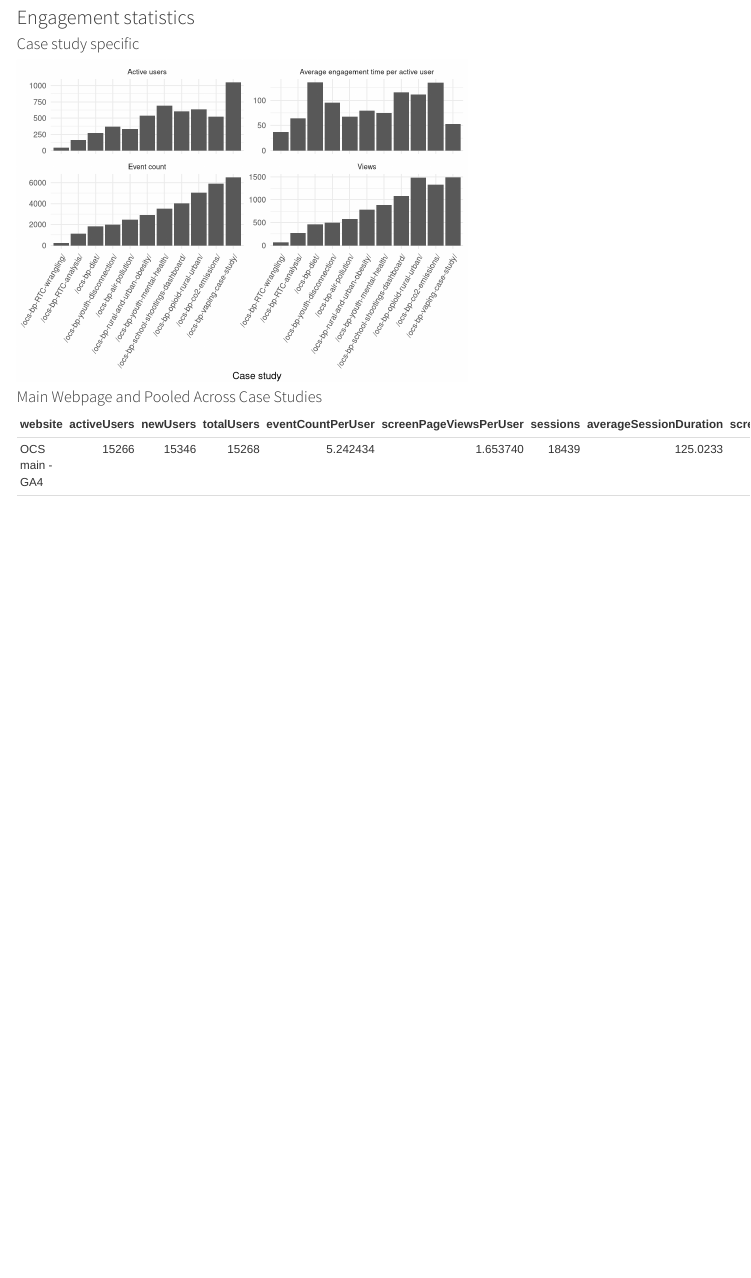
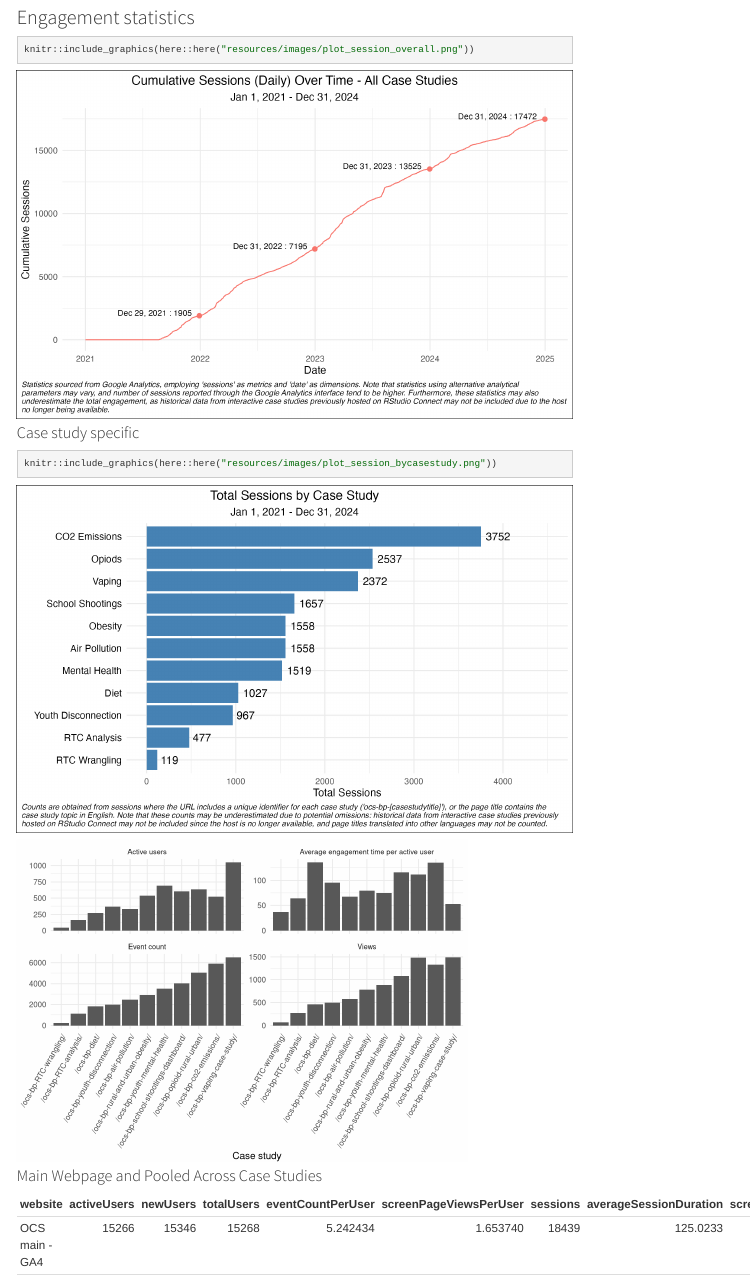
Before and after one commit to opencasestudies/ocs-metrics-dashboard, an R Markdown document (googleanalytics.Rmd): the page in a window 1100 px wide, from 220 px down. Rendered offline with R 4.5, knitr and Pandoc, with nearby package versions; some code elsewhere in the file could not run offline; menus at the side of the page are left out.

Commit message:
adding plots form Qier

````diff
--- a/googleanalytics.Rmd
+++ b/googleanalytics.Rmd
@@ -30,7 +30,15 @@ ga_link_clicks <- readr::read_tsv(file.path("metricminer_data", "ga", "ga_link_c
 
 ## Engagement statistics
 
+```{r}
+knitr::include_graphics(here::here("resources/images/plot_session_overall.png"))
+```
+
 ### Case study specific
+
+```{r}
+knitr::include_graphics(here::here("resources/images/plot_session_bycasestudy.png"))
+```
 
 ```{r echo = FALSE, hide = TRUE, message=FALSE, warning = FALSE}
 ga_metric_streams %>%
````
Also changed, not shown: resources/images/plot_session_bycasestudy.png (added), resources/images/plot_session_overall.png (added).
